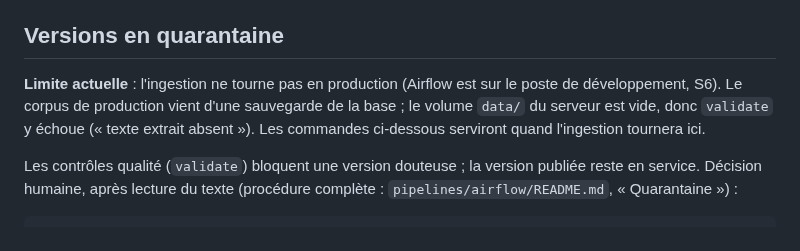
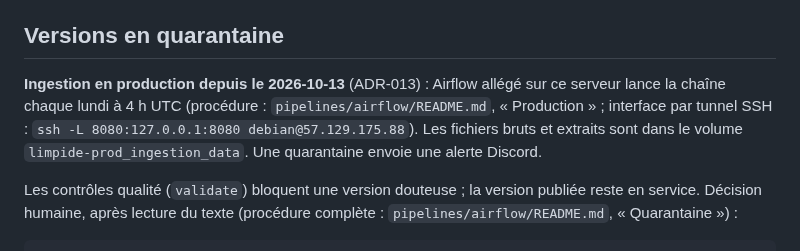
Before and after one commit to olick/limpide, a Markdown page: deploy/README.md, the part around the change. Rendered like a GitHub page.

Commit message:
ADR-013 en production : première ingestion réelle sur le serveur (17 fausses versions CNIL écartées, rien publié)
Co-Authored-By: Claude Opus 5.5 <noreply@anthropic.com>

```diff
--- a/deploy/README.md
+++ b/deploy/README.md
@@ -183,9 +183,10 @@ Sans ces valeurs, l'application démarre et l'accueil indique « connexion non c
 
 ## Versions en quarantaine
 
-**Limite actuelle** : l'ingestion ne tourne pas en production (Airflow est sur le poste de développement, S6). Le corpus
-de production vient d'une sauvegarde de la base ; le volume `data/` du serveur est vide, donc `validate` y échoue
-(« texte extrait absent »). Les commandes ci-dessous serviront quand l'ingestion tournera ici.
+**Ingestion en production depuis le 2026-10-13** (ADR-013) : Airflow allégé sur ce serveur lance la chaîne chaque
+lundi à 4 h UTC (procédure : `pipelines/airflow/README.md`, « Production » ; interface par tunnel SSH :
+`ssh -L 8080:127.0.0.1:8080 debian@57.129.175.88`). Les fichiers bruts et extraits sont dans le volume
+`limpide-prod_ingestion_data`. Une quarantaine envoie une alerte Discord.
 
 Les contrôles qualité (`validate`) bloquent une version douteuse ; la version publiée reste en service. Décision
 humaine, après lecture du texte (procédure complète : `pipelines/airflow/README.md`, « Quarantaine ») :
```
Also changed, not shown: CLAUDE.md (+5 -3 lines), docs/adr/013-hebergement-d-airflow.md (+12 -1 lines).
